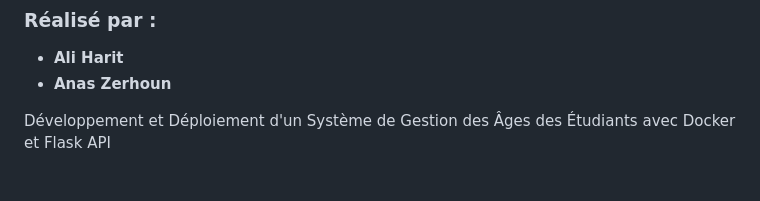
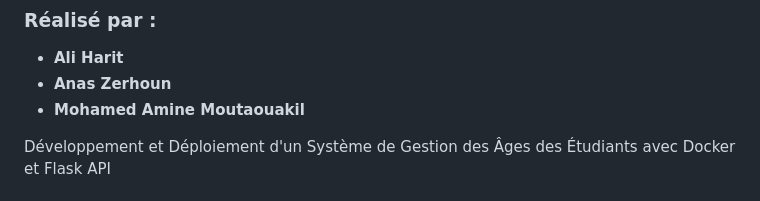
Before and after one commit to itsaliiiiiiii/MPDocker, a Markdown page: README.md, the part around the change. GitHub-like rendering.

```diff
--- a/README.md
+++ b/README.md
@@ -1,6 +1,7 @@
 ### Réalisé par :
 - **Ali Harit**
 - **Anas Zerhoun**
+- **Mohamed Amine Moutaouakil**
 
 Développement et Déploiement d'un Système de Gestion des Âges des Étudiants avec Docker et Flask API
 
```
